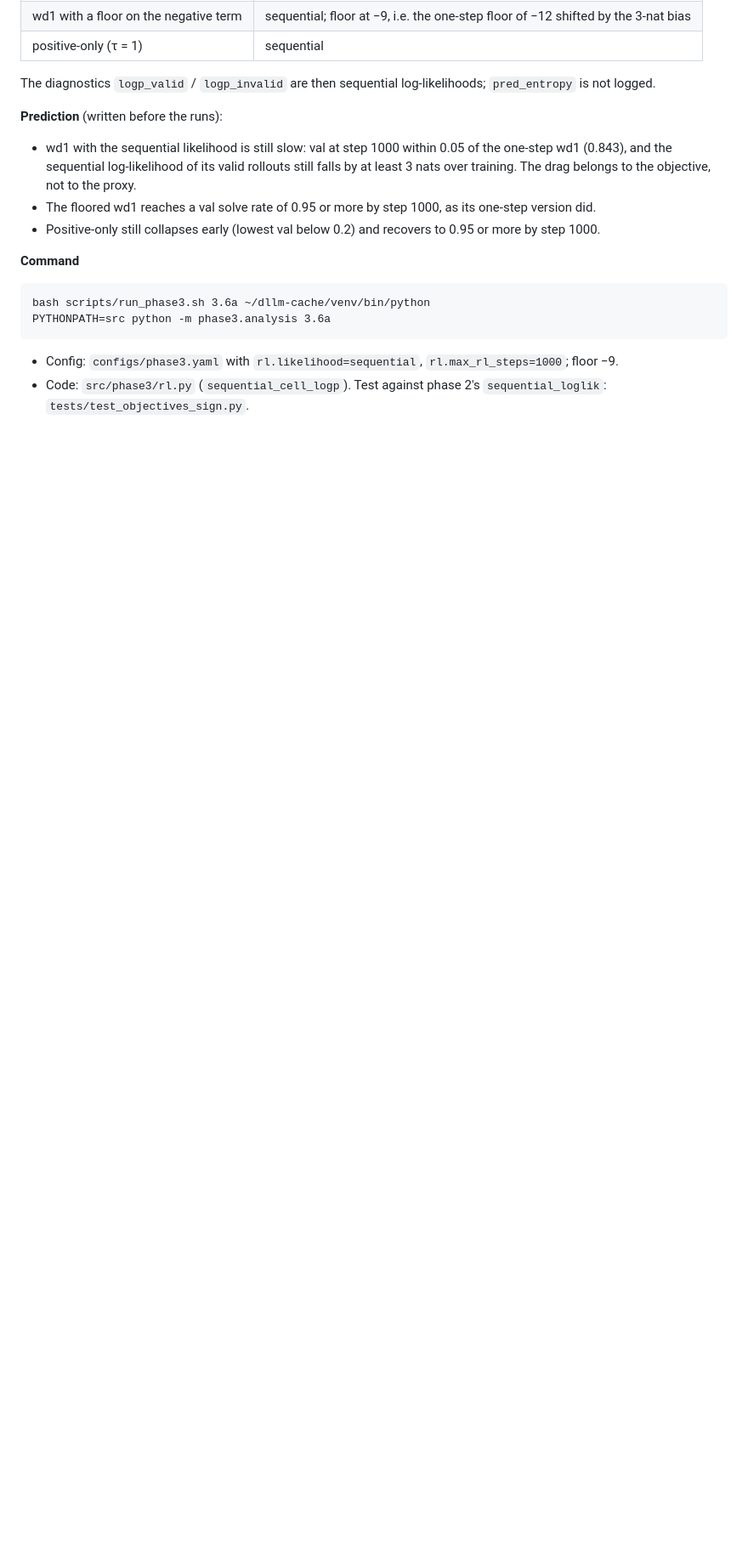
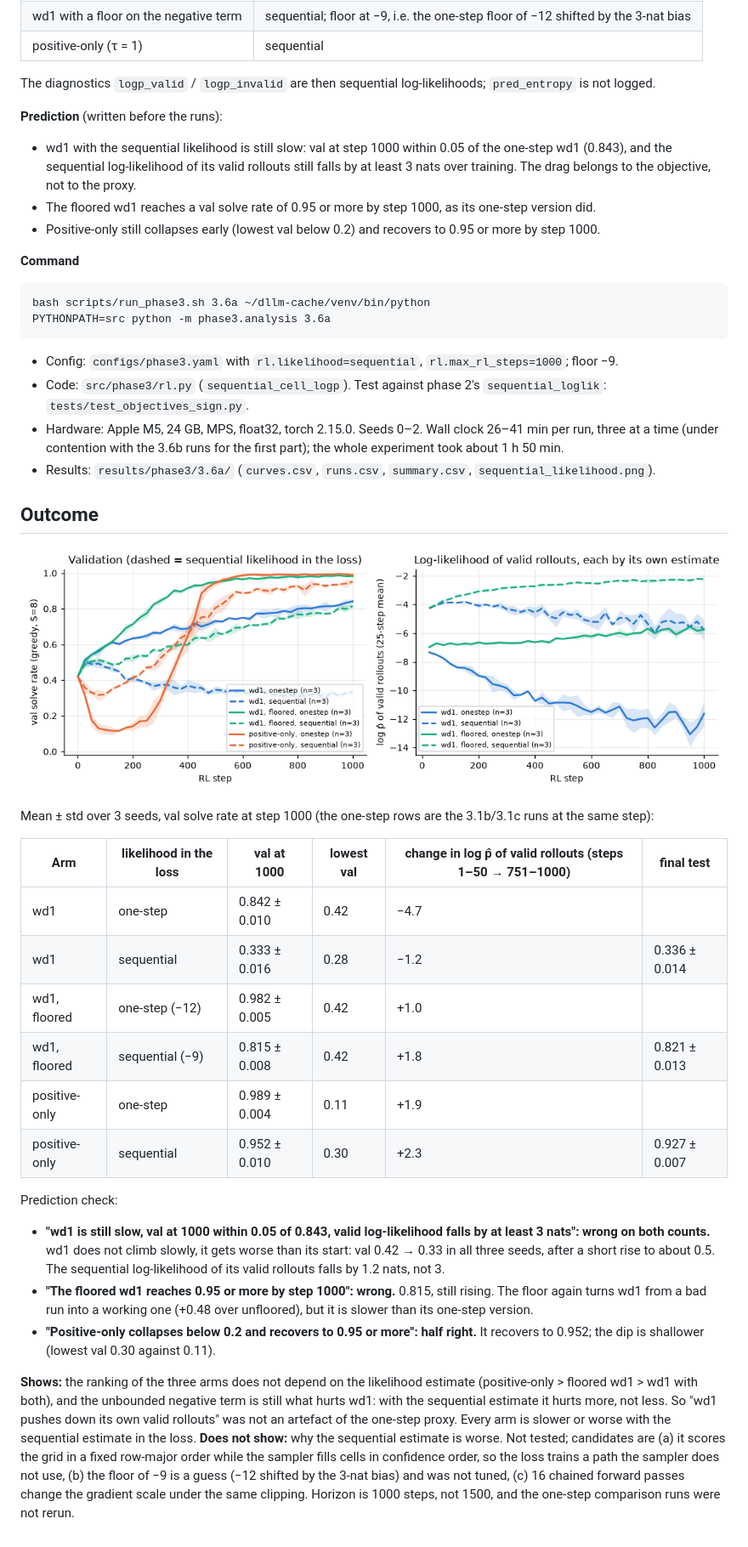
Before and after one commit to giovannigiofre/wsp-adaptive-decision-models, a Markdown page: experiments/3.6a/README.md, the part around the change. Shown at 85% size. GitHub-like rendering; pictures changed too: results/phase3/3.6a/sequential_likelihood.png (added); blank space fills up the shorter version.

Commit message:
phase3: 3.6a outcome: with the sequential likelihood in the loss wd1 gets worse than its start (val 0.33), floor and positive-only keep their ranking; all three predictions off

```diff
--- a/experiments/3.6a/README.md
+++ b/experiments/3.6a/README.md
@@ -25,3 +25,28 @@ PYTHONPATH=src python -m phase3.analysis 3.6a
 
 - Config: `configs/phase3.yaml` with `rl.likelihood=sequential`, `rl.max_rl_steps=1000`; floor −9.
 - Code: `src/phase3/rl.py` (`sequential_cell_logp`). Test against phase 2's `sequential_loglik`: `tests/test_objectives_sign.py`.
+- Hardware: Apple M5, 24 GB, MPS, float32, torch 2.15.0. Seeds 0–2. Wall clock 26–41 min per run, three at a time (under contention with the 3.6b runs for the first part); the whole experiment took about 1 h 50 min.
+- Results: `results/phase3/3.6a/` (`curves.csv`, `runs.csv`, `summary.csv`, `sequential_likelihood.png`).
+
+## Outcome
+
+![sequential likelihood](../../results/phase3/3.6a/sequential_likelihood.png)
+
+Mean ± std over 3 seeds, val solve rate at step 1000 (the one-step rows are the 3.1b/3.1c runs at the same step):
+
+| Arm | likelihood in the loss | val at 1000 | lowest val | change in log p̂ of valid rollouts (steps 1–50 → 751–1000) | final test |
+|---|---|---|---|---|---|
+| wd1 | one-step | 0.842 ± 0.010 | 0.42 | −4.7 | |
+| wd1 | sequential | 0.333 ± 0.016 | 0.28 | −1.2 | 0.336 ± 0.014 |
+| wd1, floored | one-step (−12) | 0.982 ± 0.005 | 0.42 | +1.0 | |
+| wd1, floored | sequential (−9) | 0.815 ± 0.008 | 0.42 | +1.8 | 0.821 ± 0.013 |
+| positive-only | one-step | 0.989 ± 0.004 | 0.11 | +1.9 | |
+| positive-only | sequential | 0.952 ± 0.010 | 0.30 | +2.3 | 0.927 ± 0.007 |
+
+Prediction check:
+- **"wd1 is still slow, val at 1000 within 0.05 of 0.843, valid log-likelihood falls by at least 3 nats": wrong on both counts.** wd1 does not climb slowly, it gets worse than its start: val 0.42 → 0.33 in all three seeds, after a short rise to about 0.5. The sequential log-likelihood of its valid rollouts falls by 1.2 nats, not 3.
+- **"The floored wd1 reaches 0.95 or more by step 1000": wrong.** 0.815, still rising. The floor again turns wd1 from a bad run into a working one (+0.48 over unfloored), but it is slower than its one-step version.
+- **"Positive-only collapses below 0.2 and recovers to 0.95 or more": half right.** It recovers to 0.952; the dip is shallower (lowest val 0.30 against 0.11).
+
+**Shows:** the ranking of the three arms does not depend on the likelihood estimate (positive-only > floored wd1 > wd1 with both), and the unbounded negative term is still what hurts wd1: with the sequential estimate it hurts more, not less. So "wd1 pushes down its own valid rollouts" was not an artefact of the one-step proxy. Every arm is slower or worse with the sequential estimate in the loss.
+**Does not show:** why the sequential estimate is worse. Not tested; candidates are (a) it scores the grid in a fixed row-major order while the sampler fills cells in confidence order, so the loss trains a path the sampler does not use, (b) the floor of −9 is a guess (−12 shifted by the 3-nat bias) and was not tuned, (c) 16 chained forward passes change the gradient scale under the same clipping. Horizon is 1000 steps, not 1500, and the one-step comparison runs were not rerun.
```
Also changed, not shown: 3 other files.
